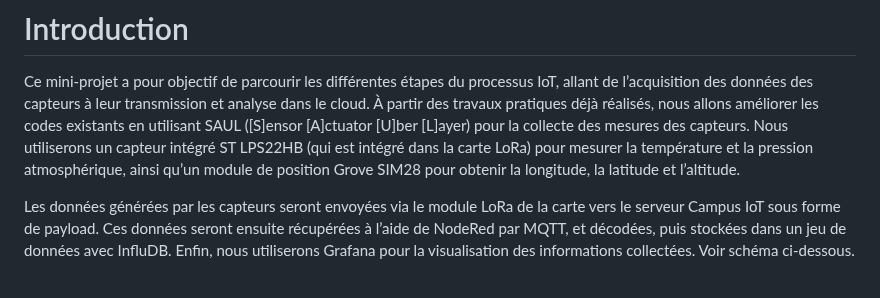
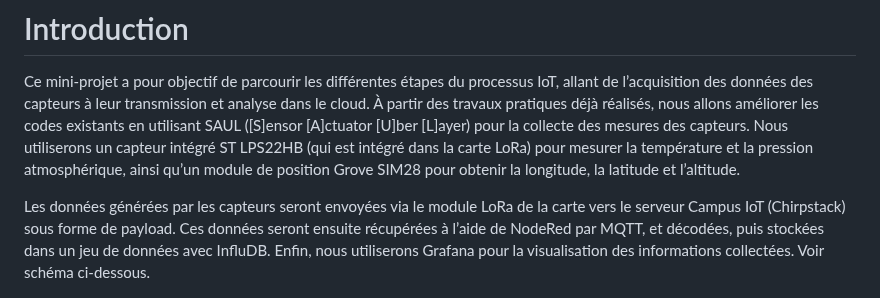
Before and after one commit to iese5-iot-2425-FTD-GNSS/docs, a Markdown page: Rapport.md, the part around the change. Rendered like a GitHub page.

```diff
--- a/Rapport.md
+++ b/Rapport.md
@@ -1,7 +1,7 @@
 # Introduction
 Ce mini-projet a pour objectif de parcourir les différentes étapes du processus IoT, allant de l’acquisition des données des capteurs à leur transmission et analyse dans le cloud. À partir des travaux pratiques déjà réalisés, nous allons améliorer les codes existants en utilisant SAUL ([S]ensor [A]ctuator [U]ber [L]ayer) pour la collecte des mesures des capteurs. Nous utiliserons un capteur intégré ST LPS22HB (qui est intégré dans la carte LoRa) pour mesurer la température et la pression atmosphérique, ainsi qu’un module de position Grove SIM28 pour obtenir la longitude, la latitude et l’altitude.
 
-Les données générées par les capteurs seront envoyées via le module LoRa de la carte vers le serveur Campus IoT sous forme de payload. Ces données seront ensuite récupérées à l’aide de NodeRed par MQTT, et décodées, puis stockées dans un jeu de données avec InfluDB. Enfin, nous utiliserons Grafana pour la visualisation des informations collectées. Voir schéma ci-dessous.
+Les données générées par les capteurs seront envoyées via le module LoRa de la carte vers le serveur Campus IoT (Chirpstack) sous forme de payload. Ces données seront ensuite récupérées à l’aide de NodeRed par MQTT, et décodées, puis stockées dans un jeu de données avec InfluDB. Enfin, nous utiliserons Grafana pour la visualisation des informations collectées. Voir schéma ci-dessous.
 
 ![Schéma](images/schema.png)
 
```
